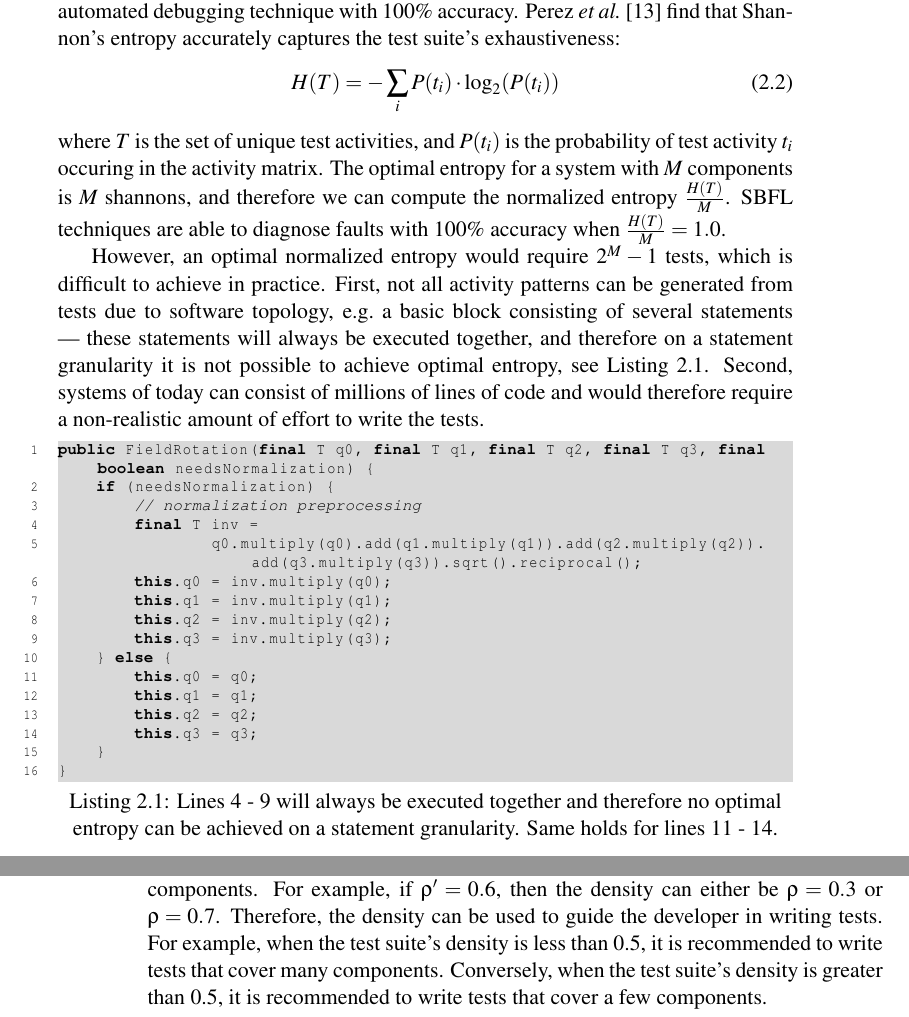
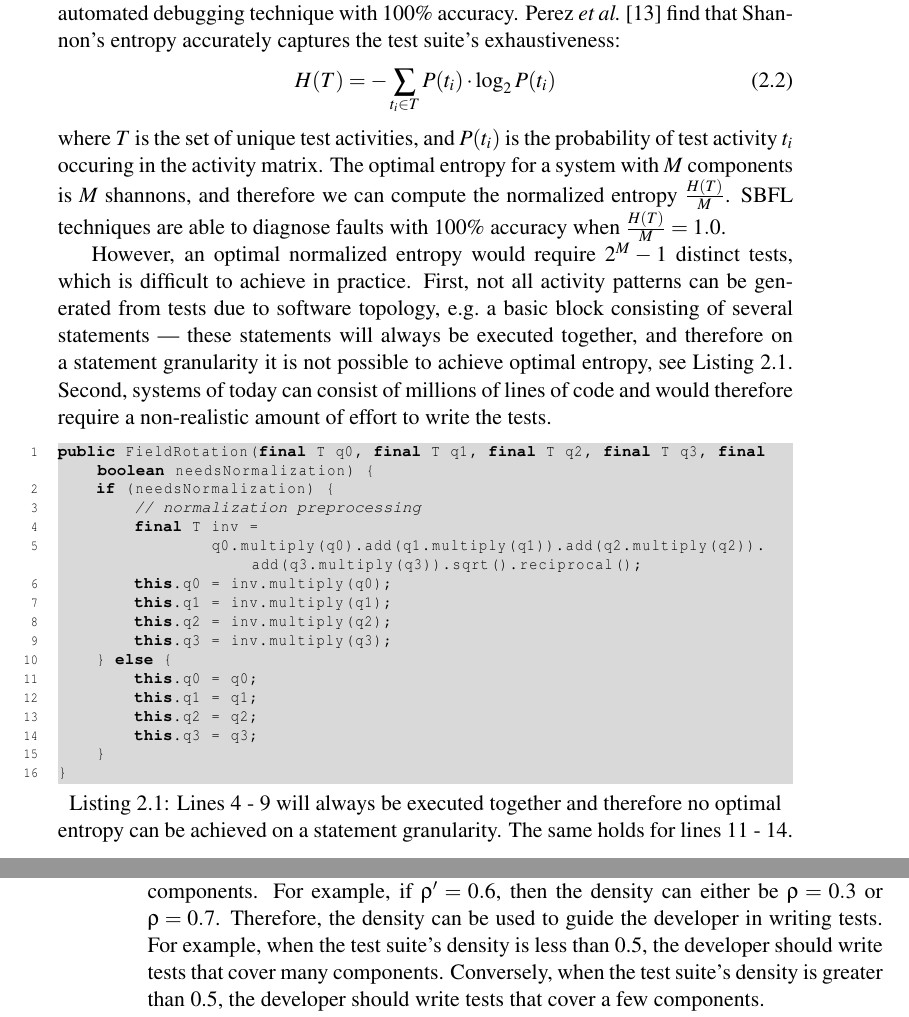
Before and after one commit to aaronang/thesis, a LaTeX thesis (main.tex): two parts of pages 19 and 36 of 65, joined at a grey line, cut so that both start at the same text. Compiled offline with pdfLaTeX.

Commit message:
Incorporate Johan's feedback

```diff
--- a/main.tex
+++ b/main.tex
@@ -186,17 +187,17 @@ The optimal diagnosability is achieved by having an exhaustive test suite that w
 This way, any fault, whether it involves a single component or multiple components, can be diagnosed using an automated debugging technique with 100\% accuracy.
 Perez \etal~\cite{DBLP:conf/icse/PerezAD17} find that Shannon's entropy accurately captures the test suite's exhaustiveness:
 \begin{equation}
-  H(T) = - \sum_i P(t_i) \cdot \log_2(P(t_i))
+  H(T) = - \sum_{t_i \in T} P(t_i) \cdot \log_2 P(t_i)
 \end{equation}
 where \(T \) is the set of unique test activities, and \(P(t_i) \) is the probability of test activity \(t_i \) occuring in the activity matrix.
 The optimal entropy for a system with \(M \) components is \(M \) shannons, and therefore we can compute the normalized entropy \(\frac{H(T)}{M} \).
 SBFL techniques are able to diagnose faults with 100\% accuracy when \(\frac{H(T)}{M} = 1.0 \).
 
-However, an optimal normalized entropy would require \(2^M -1 \) tests, which is difficult to achieve in practice.
+However, an optimal normalized entropy would require \(2^M -1 \) distinct tests, which is difficult to achieve in practice.
 First, not all activity patterns can be generated from tests due to software topology, e.g.\ a basic block consisting of several statements --- these statements will always be executed together, and therefore on a statement granularity it is not possible to achieve optimal entropy, see \Cref{lst:topology}.
 Second, systems of today can consist of millions of lines of code and would therefore require a non-realistic amount of effort to write the tests.\\
 \begin{minipage}{\linewidth}
-\begin{lstlisting}[caption={Lines 4 - 9 will always be executed together and therefore no optimal entropy can be achieved on a statement granularity. Same holds for lines 11 - 14.},label={lst:topology}]
+\begin{lstlisting}[caption={Lines 4 - 9 will always be executed together and therefore no optimal entropy can be achieved on a statement granularity. The same holds for lines 11 - 14.},label={lst:topology}]
 public FieldRotation(final T q0, final T q1, final T q2, final T q3, final boolean needsNormalization) {
     if (needsNormalization) {
         // normalization preprocessing
@@ -760,8 +761,8 @@ The optimal normalized density is 1.0 and the optimal density is 0.5 for a test
 It is difficult to utilize normalized density to recommend the developer what kind of test to write --- a test that covers a few components or a test that covers many components.
 For example, if \(\rho' = 0.6 \), then the density can either be \(\rho = 0.3 \) or \(\rho = 0.7 \).
 Therefore, the density can be used to guide the developer in writing tests.
-For example, when the test suite's density is less than 0.5, it is recommended to write tests that cover many components.
-Conversely, when the test suite's density is greater than 0.5, it is recommended to write tests that cover a few components.
+For example, when the test suite's density is less than 0.5, the developer should write tests that cover many components.
+Conversely, when the test suite's density is greater than 0.5, the developer should write tests that cover a few components.
 
 % In \Cref{tab:providesmethodscanner}, we observed that the more components a class has, the greater the impact of a test, that covers a relative small number of components, has on the sparseness of the activity matrix.
 % Therefore, we pose the question whether density should be this punishing
```
Also changed, not shown: main.pdf, main.tex (17 more changed lines).
